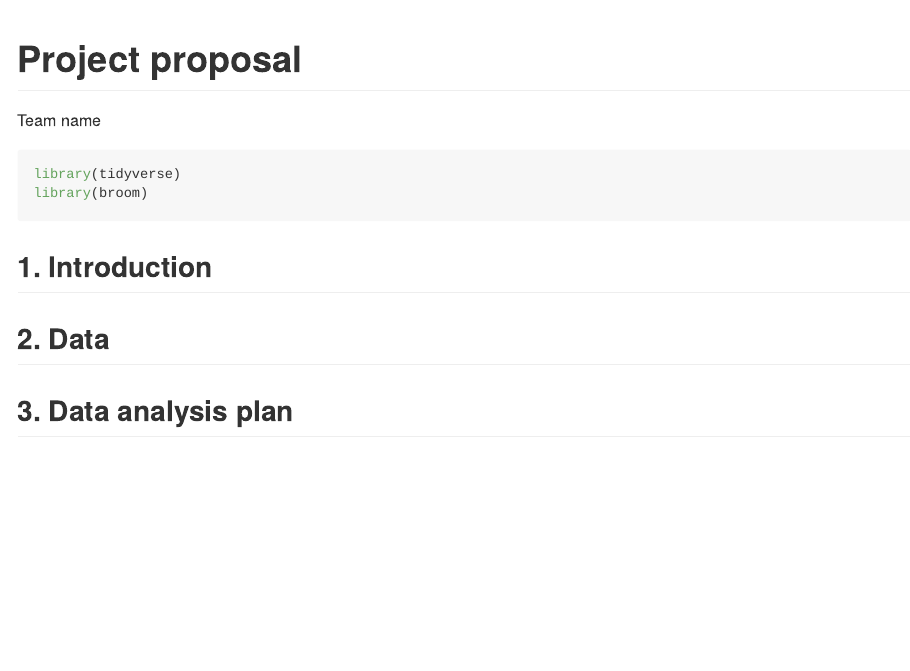
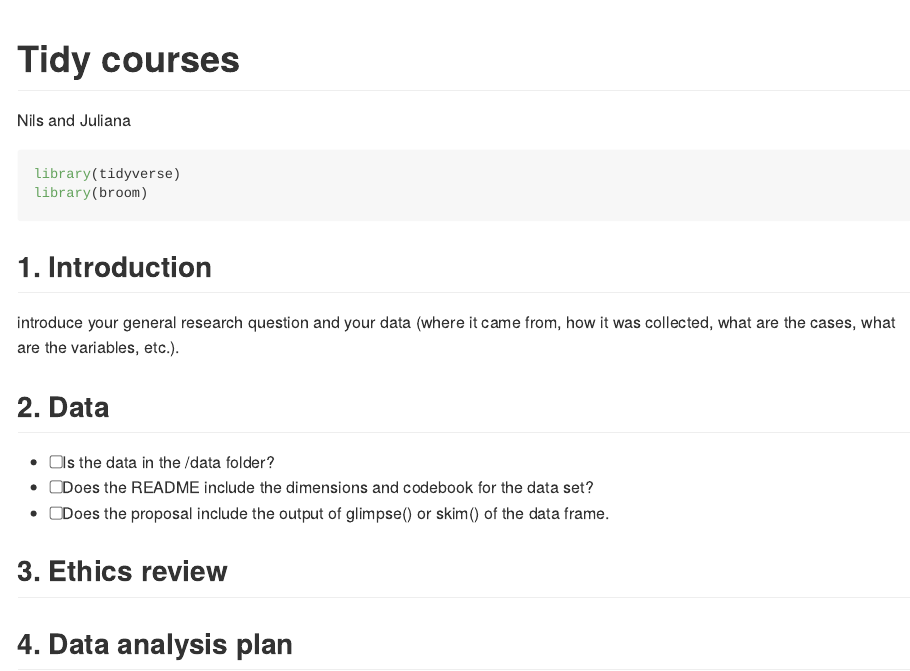
Before and after one commit to ES-1085/project-nils-juliana, an R Markdown document (proposal/proposal.Rmd): the page in a window 1100 px wide, from its top. The pictures show the output file proposal/proposal.md that the author committed with the source, drawn offline in the style of GitHub.

Commit message:
Added exercise descriptions

````diff
--- a/proposal/proposal.Rmd
+++ b/proposal/proposal.Rmd
@@ -1,6 +1,6 @@
 ---
-title: "Project proposal"
-author: "Team name"
+title: "Tidy courses"
+author: "Nils and Juliana"
 output: github_document
 ---
 
@@ -10,12 +10,17 @@ library(broom)
 ```
 
 ## 1. Introduction
-
+introduce your general research question and your data (where it came from, how it was collected, what are the cases, what are the variables, etc.).
 
 
 ## 2. Data
+- [ ] Is the data in the /data folder?
+- [ ] Does the README include the dimensions and codebook for the data set?
+- [ ] Does the proposal include the output of glimpse() or skim() of the data frame.
+
 
 
 ## 3. Ethics review
 
+
 ## 4. Data analysis plan
````
Also changed, not shown: proposal/proposal.md.
